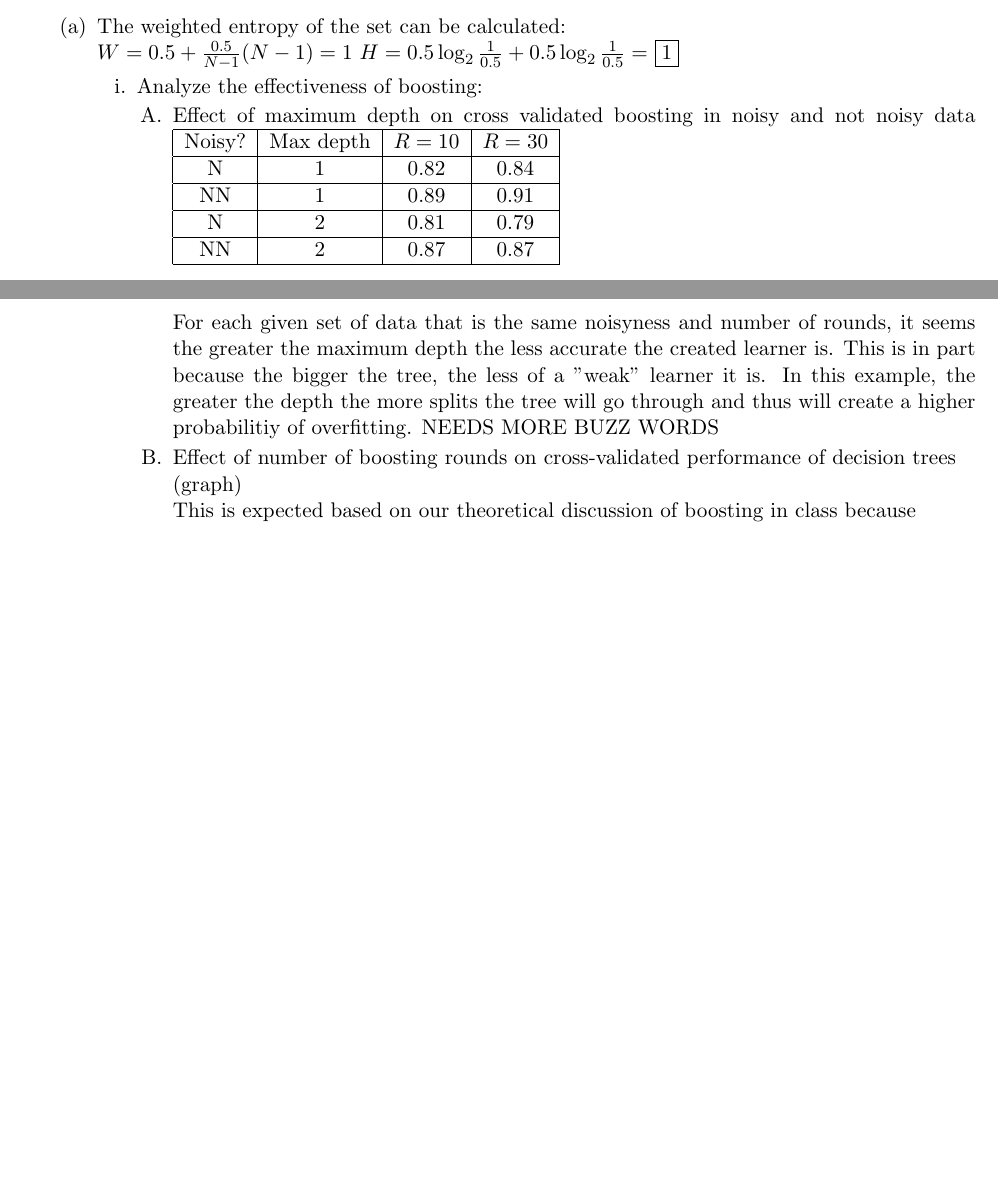
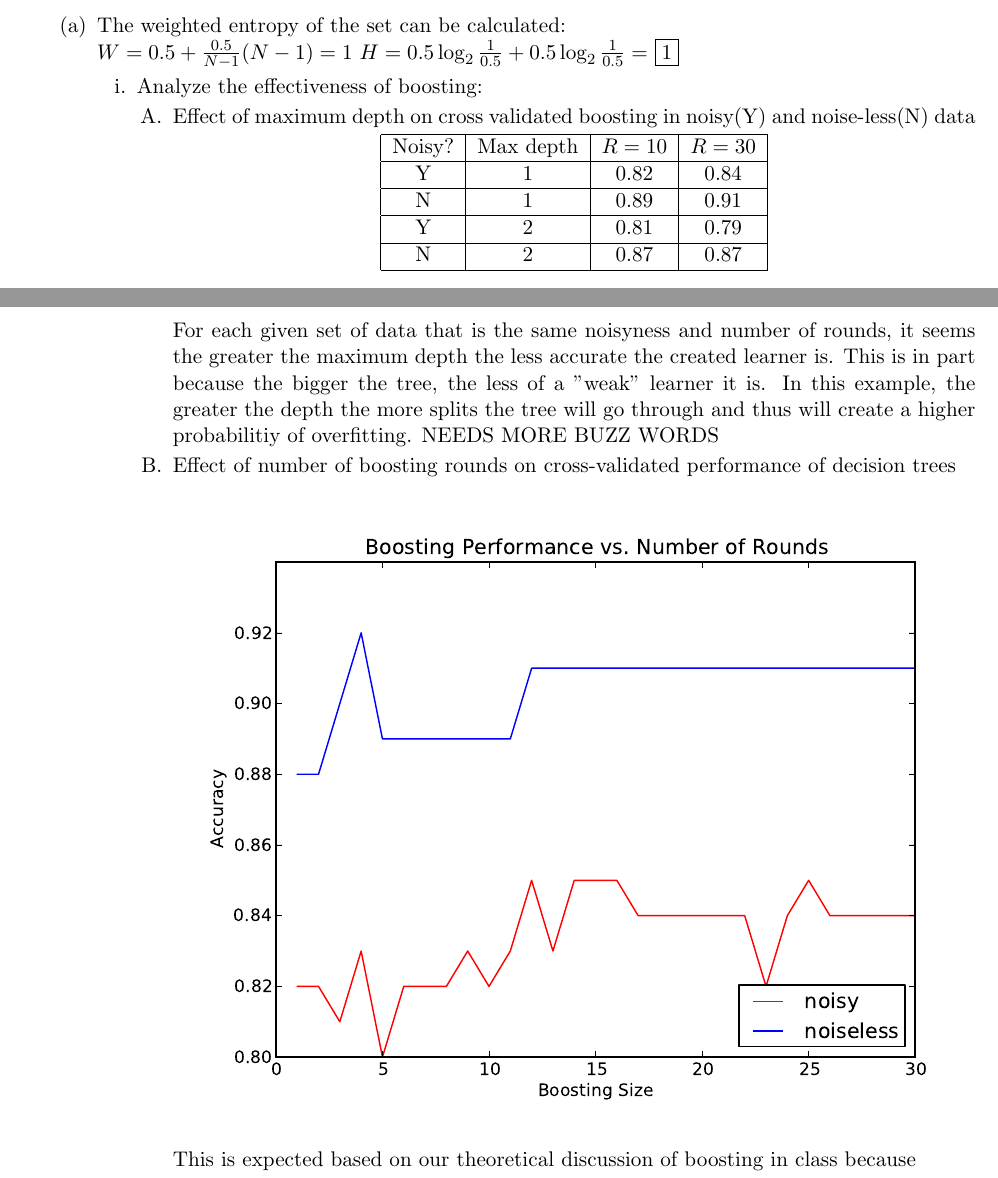
Before and after one commit to jming/spring2013, a LaTeX problem sheet (hw1/cs181hw1.tex): two parts of pages 2 and 3 of 3 before the commit and two parts of pages 3 and 4 of 4 after it, joined at a grey line, cut so that both start at the same text, the shorter picture padded with empty space. Compiled offline with pdfLaTeX.

Commit message:
added graphs for 2bi, 3b

```diff
--- a/hw1/cs181hw1.tex
+++ b/hw1/cs181hw1.tex
@@ -75,19 +75,21 @@ This example shows that ID3 has an inductive bias of strongly preferring extreme
 	\begin{enumerate}
 	\item Analyze the effectiveness of boosting:
 		\begin{enumerate}
-			\item Effect of maximum depth on cross validated boosting in noisy and not noisy data
+			\item Effect of maximum depth on cross validated boosting in noisy(Y) and noise-less(N) data
+				\begin{center}
 				\begin{tabular}{|c|c|c|c|}
 				\hline
 				Noisy? & Max depth & $R = 10$ & $R = 30$\\ \hline
-				N & 1 & 0.82 & 0.84\\ \hline
-				NN & 1 & 0.89 & 0.91\\ \hline
-				N & 2 & 0.81 & 0.79 \\ \hline
-				NN & 2 & 0.87 & 0.87\\
+				Y & 1 & 0.82 & 0.84\\ \hline
+				N & 1 & 0.89 & 0.91\\ \hline
+				Y & 2 & 0.81 & 0.79 \\ \hline
+				N & 2 & 0.87 & 0.87\\
 				\hline
-				\end{tabular}\\
+				\end{tabular}
+				\end{center}
 			For each given set of data that is the same noisyness and number of rounds, it seems the greater the maximum depth the less accurate the created learner is. This is in part because the bigger the tree, the less of a "weak" learner it is. In this example, the greater the depth the more splits the tree will go through and thus will create a higher probabilitiy of overfitting. NEEDS MORE BUZZ WORDS
-			\item Effect of number of boosting rounds on cross-validated performance of decision trees\\
-			(graph)\\
+			\item Effect of number of boosting rounds on cross-validated performance of decision trees
+			 $$\includegraphics[width=150mm]{nguyen-ming-boosting.pdf}$$
 			This is expected based on our theoretical discussion of boosting in class because
 			\item Comparing cross-validated test performance of boosting with ID3 with and without pruning.
 			\item Comparing cross-validated training and test performance for boosting with weak learners of depth 1 over a number of rounds in [1, 15].\\
```
Also changed, not shown: hw1/cs181hw1.pdf, hw1/cs181hw1.tex (6 more changed lines), 2 other files.
